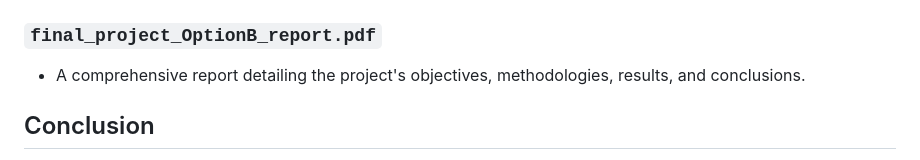
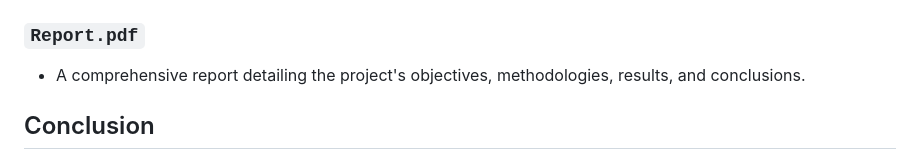
Before and after one commit to riyanshibohra/Biometric-Predictors-of-Emotional-States, a Markdown page: README.md, the part around the change. Drawn GitHub-style.

```diff
--- a/README.md
+++ b/README.md
@@ -44,7 +44,7 @@ The findings highlight the superior performance of the Ensemble model in classif
   - `precision_plot.png`: Precision visualization for synthetic data models.
   - `recall_plot.png`: Recall visualization for synthetic data models.
 
-### `final_project_OptionB_report.pdf`
+### `Report.pdf`
 - A comprehensive report detailing the project's objectives, methodologies, results, and conclusions.
 
 ## Conclusion
```
